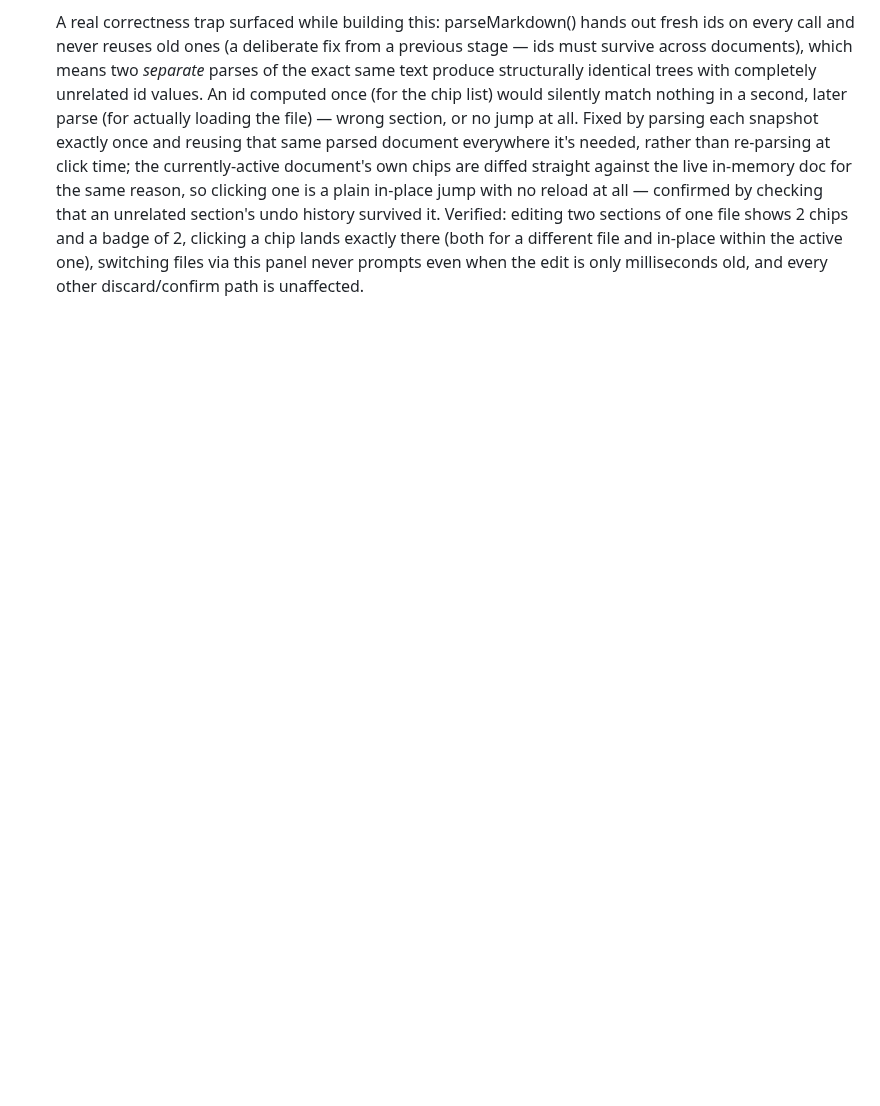
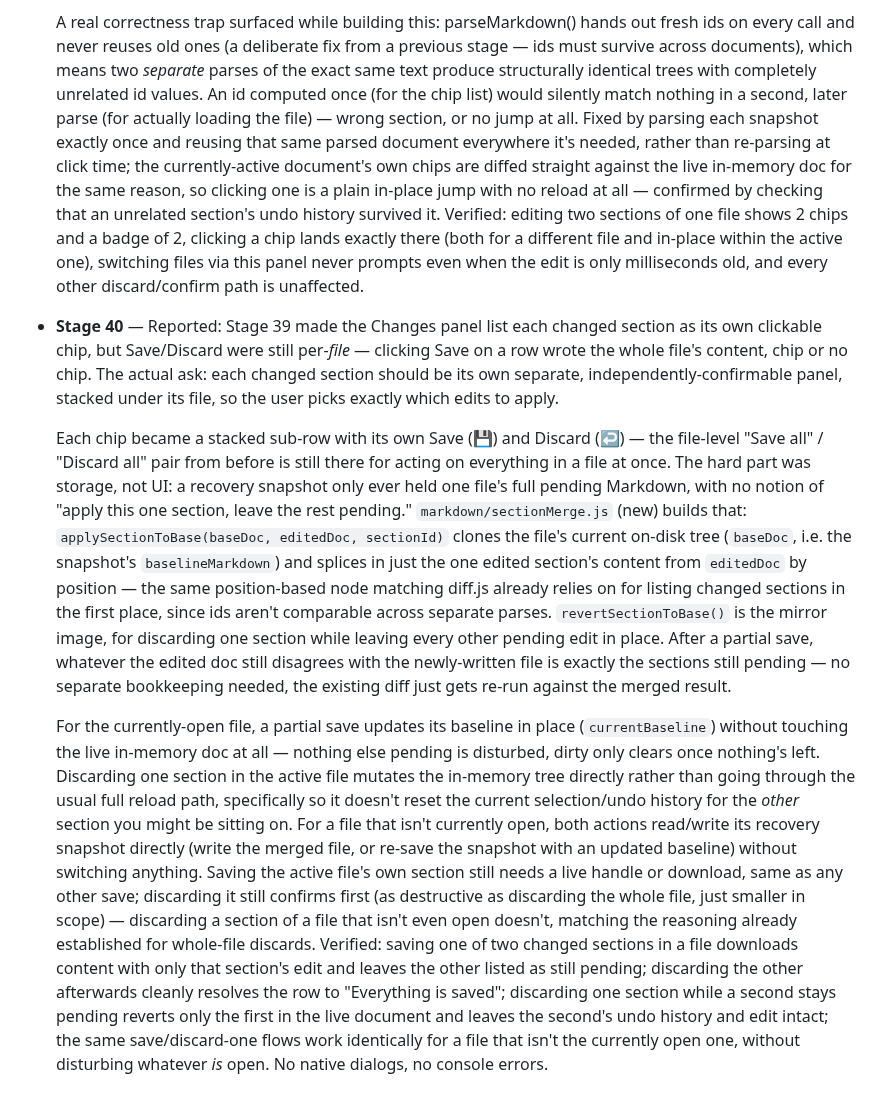
Before and after one commit to AhmedYousriSobhi/md.orchestra, a Markdown page: README.md, the part around the change. Rendered like a GitHub page; blank space fills up the shorter version.

Commit message:
docs: log Stage 40 (per-section save/discard) in the progress log
Co-Authored-By: Claude Sonnet 5 <noreply@anthropic.com>

```diff
--- a/README.md
+++ b/README.md
@@ -845,3 +845,53 @@ picker itself worked correctly; it was a test-tooling quirk, not an app bug.
   switching files via this panel never prompts even when the edit is
   only milliseconds old, and every other discard/confirm path is
   unaffected.
+- **Stage 40** — Reported: Stage 39 made the Changes panel list each
+  changed section as its own clickable chip, but Save/Discard were
+  still per-*file* — clicking Save on a row wrote the whole file's
+  content, chip or no chip. The actual ask: each changed section
+  should be its own separate, independently-confirmable panel, stacked
+  under its file, so the user picks exactly which edits to apply.
+
+  Each chip became a stacked sub-row with its own Save (💾) and Discard
+  (↩) — the file-level "Save all" / "Discard all" pair from before is
+  still there for acting on everything in a file at once. The hard
+  part was storage, not UI: a recovery snapshot only ever held one
+  file's full pending Markdown, with no notion of "apply this one
+  section, leave the rest pending." `markdown/sectionMerge.js` (new)
+  builds that: `applySectionToBase(baseDoc, editedDoc, sectionId)`
+  clones the file's current on-disk tree (`baseDoc`, i.e. the
+  snapshot's `baselineMarkdown`) and splices in just the one edited
+  section's content from `editedDoc` by position — the same
+  position-based node matching diff.js already relies on for listing
+  changed sections in the first place, since ids aren't comparable
+  across separate parses. `revertSectionToBase()` is the mirror image,
+  for discarding one section while leaving every other pending edit in
+  place. After a partial save, whatever the edited doc still disagrees
+  with the newly-written file is exactly the sections still pending —
+  no separate bookkeeping needed, the existing diff just gets re-run
+  against the merged result.
+
+  For the currently-open file, a partial save updates its baseline in
+  place (`currentBaseline`) without touching the live in-memory doc at
+  all — nothing else pending is disturbed, dirty only clears once
+  nothing's left. Discarding one section in the active file mutates the
+  in-memory tree directly rather than going through the usual full
+  reload path, specifically so it doesn't reset the current
+  selection/undo history for the *other* section you might be sitting
+  on. For a file that isn't currently open, both actions read/write its
+  recovery snapshot directly (write the merged file, or re-save the
+  snapshot with an updated baseline) without switching anything. Saving
+  the active file's own section still needs a live handle or download,
+  same as any other save; discarding it still confirms first (as
+  destructive as discarding the whole file, just smaller in scope) —
+  discarding a section of a file that isn't even open doesn't, matching
+  the reasoning already established for whole-file discards. Verified:
+  saving one of two changed sections in a file downloads content with
+  only that section's edit and leaves the other listed as still
+  pending; discarding the other afterwards cleanly resolves the row to
+  "Everything is saved"; discarding one section while a second stays
+  pending reverts only the first in the live document and leaves the
+  second's undo history and edit intact; the same save/discard-one
+  flows work identically for a file that isn't the currently open one,
+  without disturbing whatever *is* open. No native dialogs, no console
+  errors.
```
